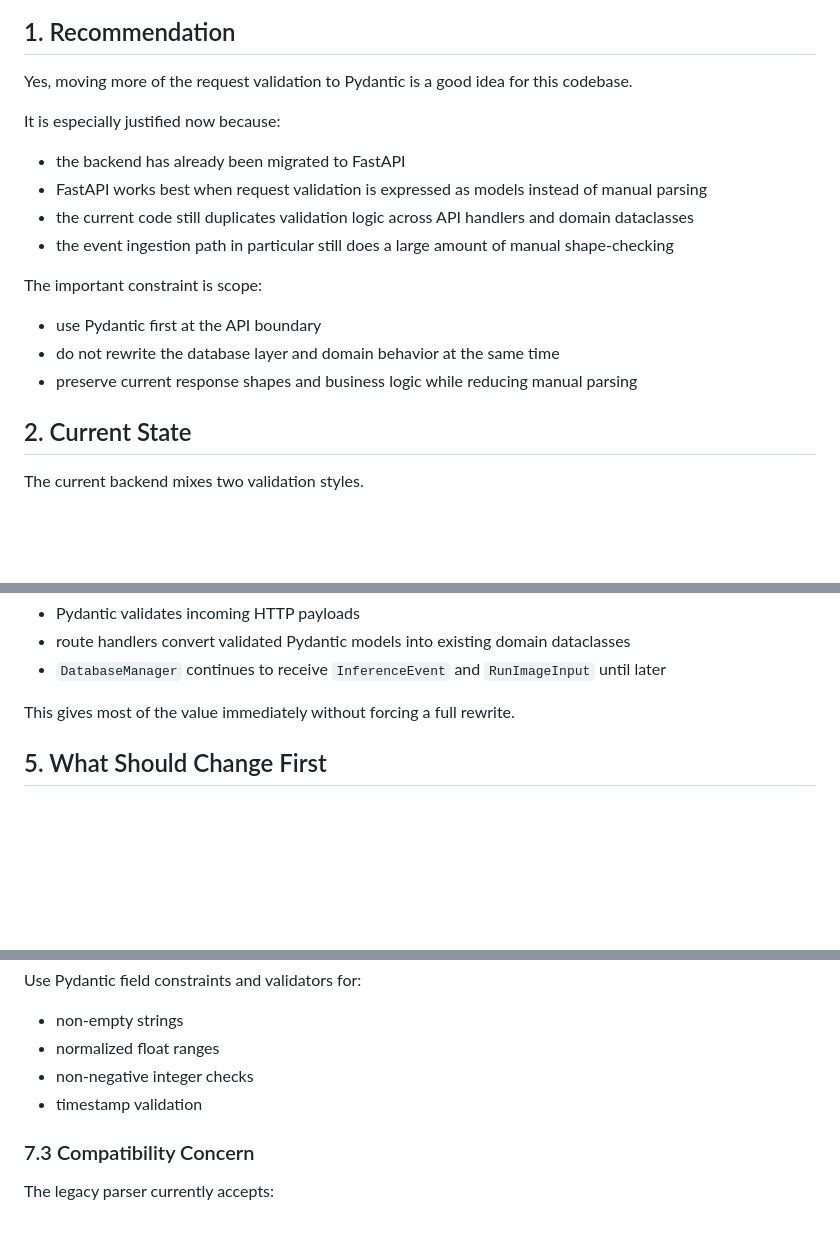
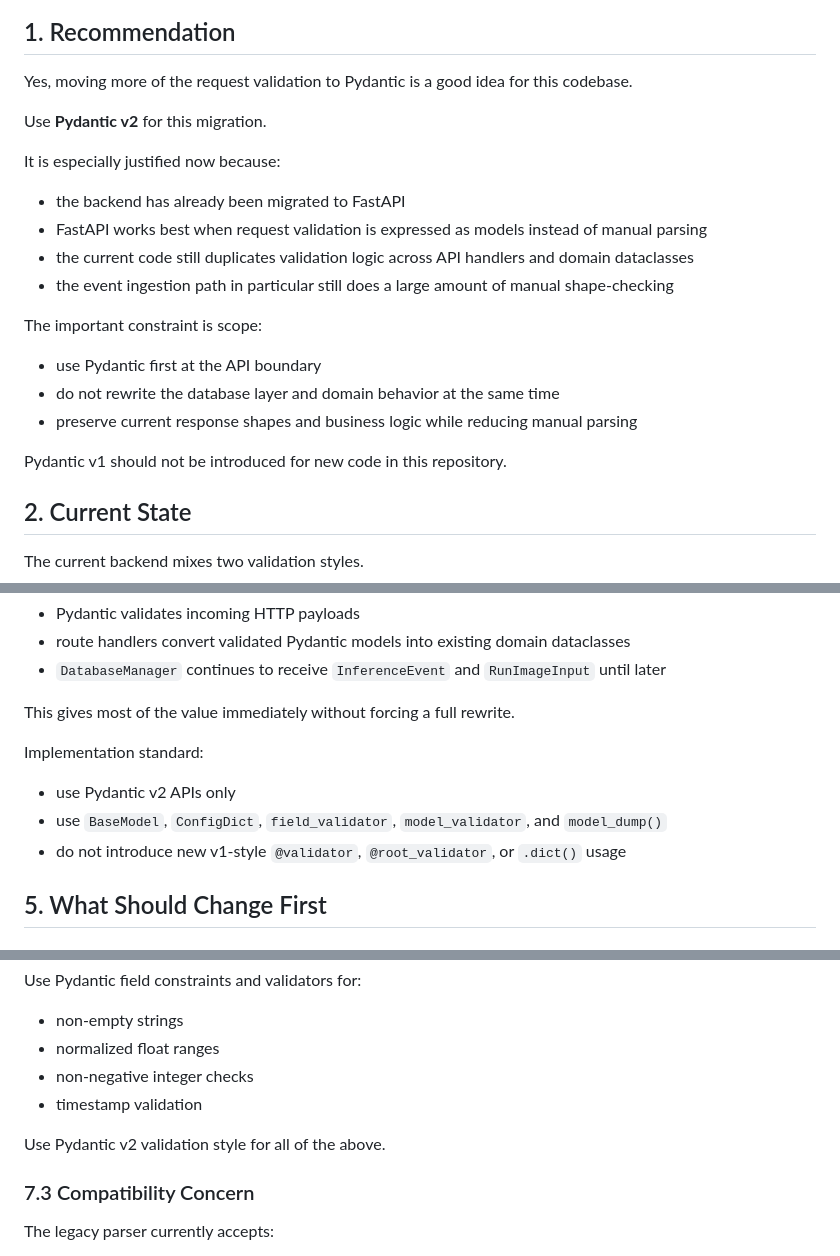
Before and after one commit to lystiger/AOI, a Markdown page: docs/implementation/Pydantic_MIGRATION_PLAN.md, 3 parts joined by grey strips. Drawn GitHub-style; blank space fills up the shorter version.

Commit message:
Plan: Change to pydantic v2 instead of v1

```diff
--- a/docs/implementation/Pydantic_MIGRATION_PLAN.md
+++ b/docs/implementation/Pydantic_MIGRATION_PLAN.md
@@ -3,6 +3,8 @@
 ## 1. Recommendation
 
 Yes, moving more of the request validation to Pydantic is a good idea for this codebase.
+
+Use **Pydantic v2** for this migration.
 
 It is especially justified now because:
 
@@ -16,6 +18,8 @@ The important constraint is scope:
 - use Pydantic first at the API boundary
 - do not rewrite the database layer and domain behavior at the same time
 - preserve current response shapes and business logic while reducing manual parsing
+
+Pydantic v1 should not be introduced for new code in this repository.
 
 ## 2. Current State
 
@@ -81,6 +85,12 @@ Recommended rule:
 - `DatabaseManager` continues to receive `InferenceEvent` and `RunImageInput` until later
 
 This gives most of the value immediately without forcing a full rewrite.
+
+Implementation standard:
+
+- use Pydantic v2 APIs only
+- use `BaseModel`, `ConfigDict`, `field_validator`, `model_validator`, and `model_dump()`
+- do not introduce new v1-style `@validator`, `@root_validator`, or `.dict()` usage
 
 ## 5. What Should Change First
 
@@ -200,6 +210,8 @@ Use Pydantic field constraints and validators for:
 - non-negative integer checks
 - timestamp validation
 
+Use Pydantic v2 validation style for all of the above.
+
 ### 7.3 Compatibility Concern
 
 The legacy parser currently accepts:
```
Also changed, not shown: other parts of docs/implementation/Pydantic_MIGRATION_PLAN.md (+2 -0 lines).
